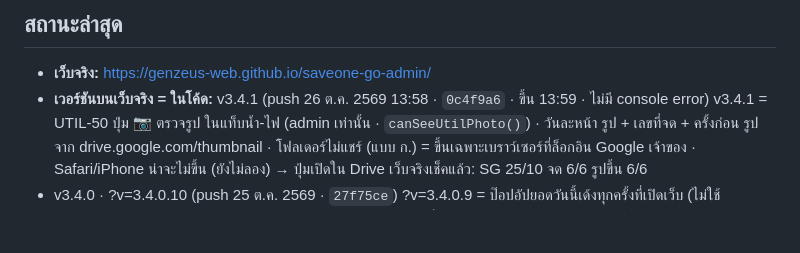
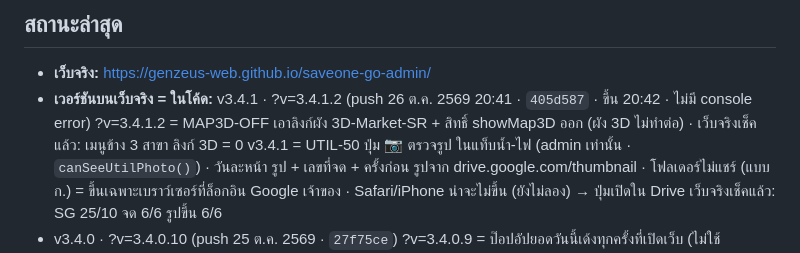
Before and after one commit to GenZeus-web/saveone-go-admin, a Markdown page: CLAUDE.md, the part around the change. Drawn GitHub-style; blank space fills up the shorter version.

Commit message:
Status: v3.4.1.2 live (docs)
Co-Authored-By: Claude Opus 5.5 <noreply@anthropic.com>

```diff
--- a/CLAUDE.md
+++ b/CLAUDE.md
@@ -145,7 +145,8 @@ CSS: `night.css` ต้องหลัง `screens.css` · `responsive.css` ต
 <!-- ส่วนที่เหลือปล่อยให้ git log เล่าเอง -->
 
 - **เว็บจริง:** https://genzeus-web.github.io/saveone-go-admin/
-- **เวอร์ชันบนเว็บจริง = ในโค้ด:** v3.4.1 (push 26 ต.ค. 2569 13:58 · `0c4f9a6` · ขึ้น 13:59 · ไม่มี console error)
+- **เวอร์ชันบนเว็บจริง = ในโค้ด:** v3.4.1 · ?v=3.4.1.2 (push 26 ต.ค. 2569 20:41 · `405d587` · ขึ้น 20:42 · ไม่มี console error)
+  ?v=3.4.1.2 = MAP3D-OFF เอาลิงก์ผัง 3D-Market-SR + สิทธิ์ showMap3D ออก (ผัง 3D ไม่ทำต่อ) · เว็บจริงเช็คแล้ว: เมนูข้าง 3 สาขา ลิงก์ 3D = 0
   v3.4.1 = UTIL-50 ปุ่ม 📷 ตรวจรูป ในแท็บน้ำ-ไฟ (admin เท่านั้น · `canSeeUtilPhoto()`) · วันละหน้า รูป + เลขที่จด + ครั้งก่อน
     รูปจาก drive.google.com/thumbnail · โฟลเดอร์ไม่แชร์ (แบบ ก.) = ขึ้นเฉพาะเบราว์เซอร์ที่ล็อกอิน Google เจ้าของ · Safari/iPhone น่าจะไม่ขึ้น (ยังไม่ลอง) → ปุ่มเปิดใน Drive
     เว็บจริงเช็คแล้ว: SG 25/10 จด 6/6 รูปขึ้น 6/6
```
